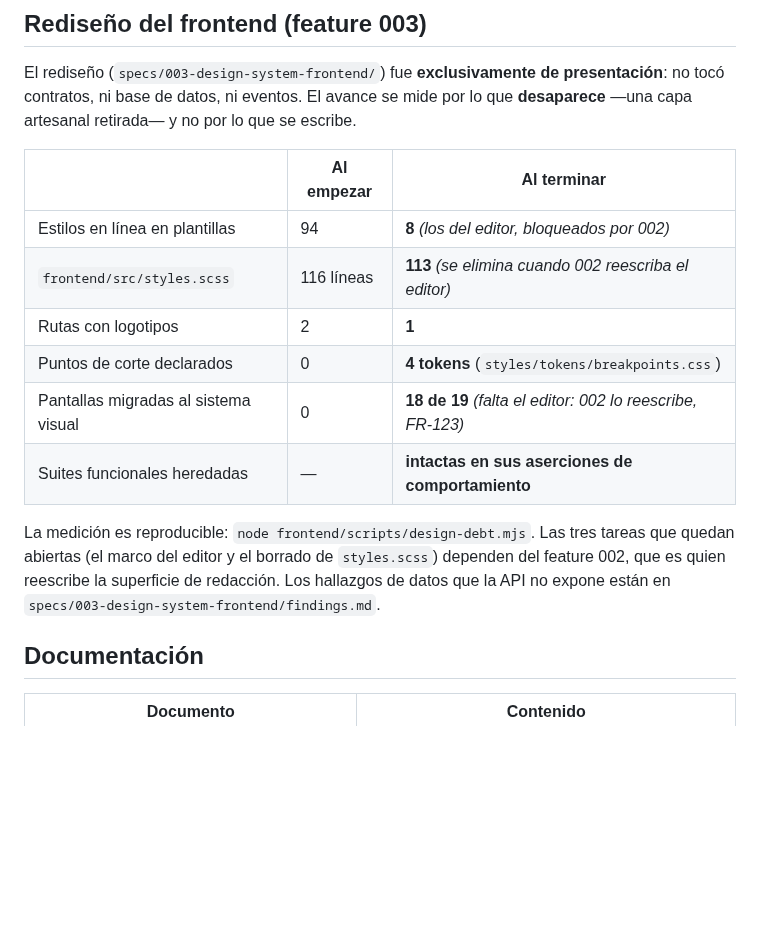
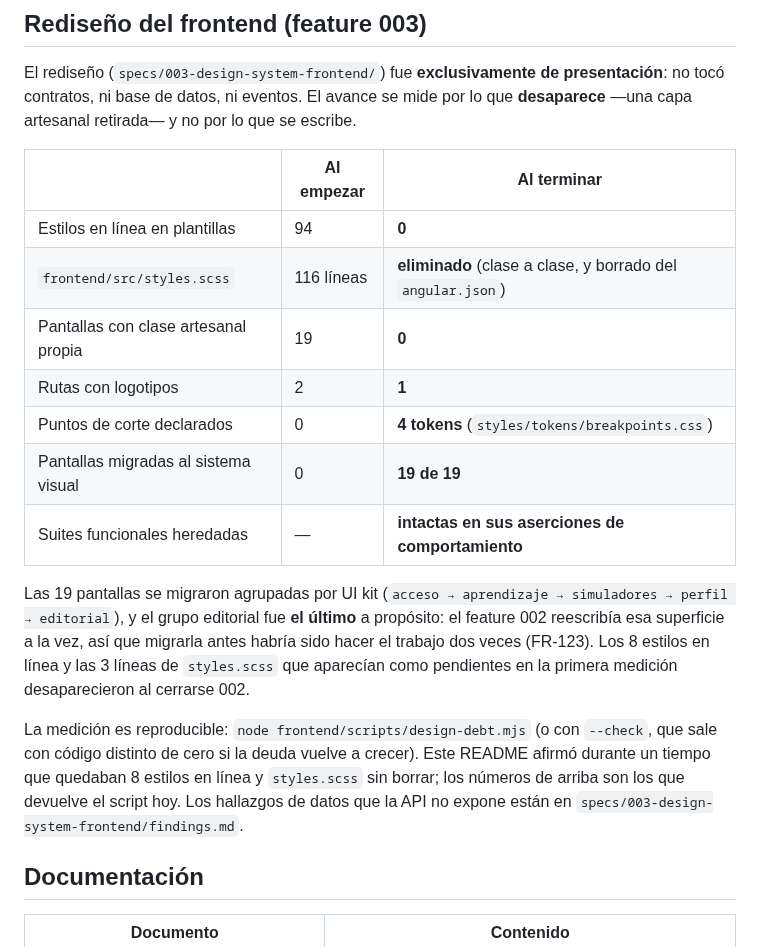
Before and after one commit to LuxyKolink/FintCart-Platform, a Markdown page: README.md, the part around one of its changes. Drawn GitHub-style; blank space fills up the shorter version.

```diff
--- a/README.md
+++ b/README.md
@@ -117,17 +117,25 @@ capa artesanal retirada— y no por lo que se escribe.
 
 | | Al empezar | Al terminar |
 |---|---|---|
-| Estilos en línea en plantillas | 94 | **8** *(los del editor, bloqueados por 002)* |
-| `frontend/src/styles.scss` | 116 líneas | **113** *(se elimina cuando 002 reescriba el editor)* |
+| Estilos en línea en plantillas | 94 | **0** |
+| `frontend/src/styles.scss` | 116 líneas | **eliminado** (clase a clase, y borrado del `angular.json`) |
+| Pantallas con clase artesanal propia | 19 | **0** |
 | Rutas con logotipos | 2 | **1** |
 | Puntos de corte declarados | 0 | **4 tokens** (`styles/tokens/breakpoints.css`) |
-| Pantallas migradas al sistema visual | 0 | **18 de 19** *(falta el editor: 002 lo reescribe, FR-123)* |
+| Pantallas migradas al sistema visual | 0 | **19 de 19** |
 | Suites funcionales heredadas | — | **intactas en sus aserciones de comportamiento** |
 
-La medición es reproducible: `node frontend/scripts/design-debt.mjs`. Las tres tareas que
-quedan abiertas (el marco del editor y el borrado de `styles.scss`) dependen del feature 002,
-que es quien reescribe la superficie de redacción. Los hallazgos de datos que la API no expone
-están en `specs/003-design-system-frontend/findings.md`.
+Las 19 pantallas se migraron agrupadas por UI kit (`acceso → aprendizaje → simuladores →
+perfil → editorial`), y el grupo editorial fue **el último** a propósito: el feature 002 reescribía
+esa superficie a la vez, así que migrarla antes habría sido hacer el trabajo dos veces (FR-123).
+Los 8 estilos en línea y las 3 líneas de `styles.scss` que aparecían como pendientes en la primera
+medición desaparecieron al cerrarse 002.
+
+La medición es reproducible: `node frontend/scripts/design-debt.mjs` (o con `--check`, que sale con
+código distinto de cero si la deuda vuelve a crecer). Este README afirmó durante un tiempo que
+quedaban 8 estilos en línea y `styles.scss` sin borrar; los números de arriba son los que devuelve
+el script hoy. Los hallazgos de datos que la API no expone están en
+`specs/003-design-system-frontend/findings.md`.
 
 ## Documentación
 
```
Also changed, not shown: other parts of README.md (+29 -0 lines), specs/002-calculator-builder-content-admin/tasks.md (+1 -1 lines).
